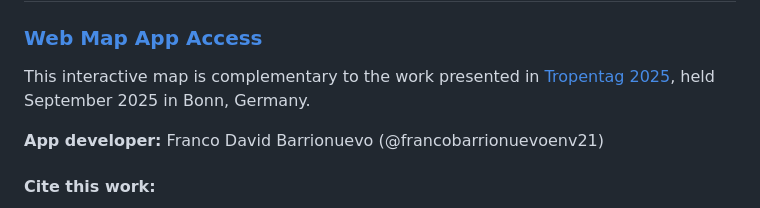
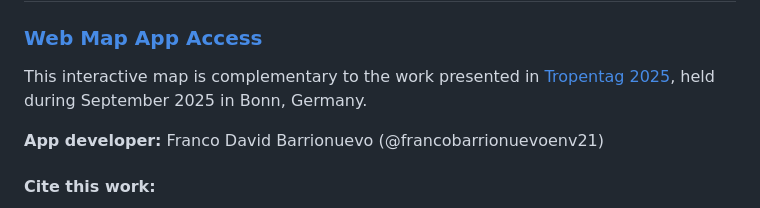
Before and after one commit to francobarrionuevoenv21/LUC_RiceFields_SantaFe_WebMapApp, a Markdown page: README.md, the part around the change. Drawn GitHub-style.

```diff
--- a/README.md
+++ b/README.md
@@ -4,7 +4,7 @@
 ### **[Web Map App Access](https://francobarrionuevoenv21.github.io/LUC_RiceFields_SantaFe_WebMapApp/)**
 
 
-This interactive map is complementary to the work presented in [Tropentag 2025](https://www.tropentag.de/conference/general.php), held September 2025 in Bonn, Germany.
+This interactive map is complementary to the work presented in [Tropentag 2025](https://www.tropentag.de/conference/general.php), held during September 2025 in Bonn, Germany.
 
 **App developer:** Franco David Barrionuevo (@francobarrionuevoenv21)
 
```
